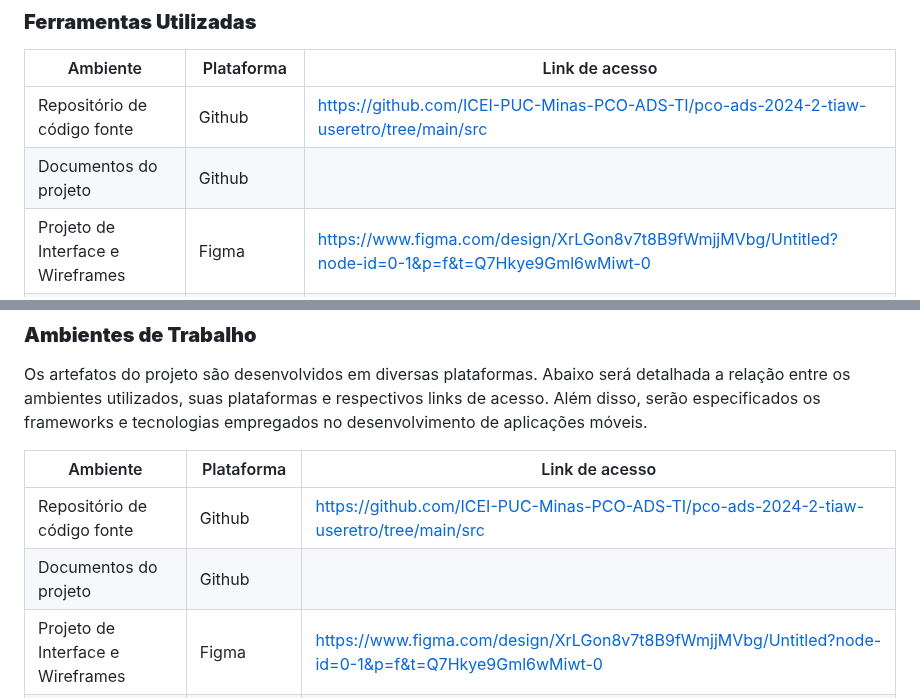
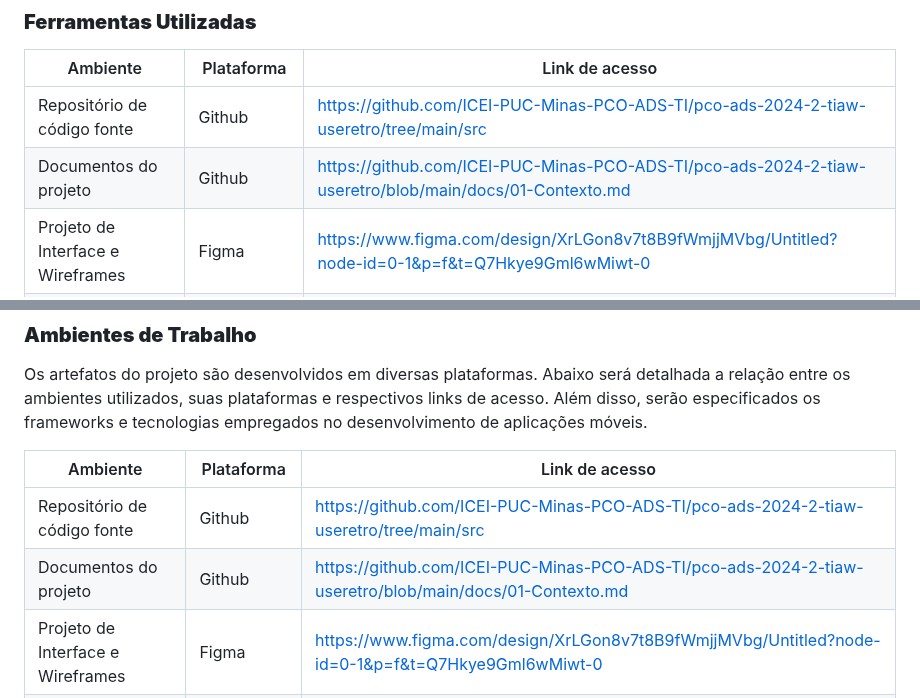
Before and after one commit to ICEI-PUC-Minas-PCO-ADS-TI/pco-ads-2024-2-tiaw-useretro, a Markdown page: docs/04-Metodologia.md, 2 parts joined by grey strips. Drawn GitHub-style.

```diff
--- a/docs/04-Metodologia.md
+++ b/docs/04-Metodologia.md
@@ -34,7 +34,7 @@ Identificar e atender pessoas interessadas em moda retrô, fãs de esportes, cin
 | Ambiente  | Plataforma | Link de acesso|
 |-----------|------------|---------------|
 | Repositório de código fonte | Github |  https://github.com/ICEI-PUC-Minas-PCO-ADS-TI/pco-ads-2024-2-tiaw-useretro/tree/main/src |
-| Documentos do projeto | Github |   |
+| Documentos do projeto | Github |  https://github.com/ICEI-PUC-Minas-PCO-ADS-TI/pco-ads-2024-2-tiaw-useretro/blob/main/docs/01-Contexto.md |
 | Projeto de Interface e  Wireframes | Figma |  https://www.figma.com/design/XrLGon8v7t8B9fWmjjMVbg/Untitled?node-id=0-1&p=f&t=Q7Hkye9Gml6wMiwt-0 |
 | Gerenciamento do Projeto | Github Projects |  https://github.com/orgs/ICEI-PUC-Minas-PCO-ADS-TI/projects/29 |
 | IDE | Visual Studio Code | https://code.visualstudio.com/download |
@@ -79,7 +79,7 @@ Os artefatos do projeto são desenvolvidos em diversas plataformas. Abaixo será
 | Ambiente    | Plataforma  | Link de acesso |
 |-------------|-------------|----------------|
 | Repositório de código fonte | Github | https://github.com/ICEI-PUC-Minas-PCO-ADS-TI/pco-ads-2024-2-tiaw-useretro/tree/main/src |
-| Documentos do projeto | Github |  |
+| Documentos do projeto | Github |  https://github.com/ICEI-PUC-Minas-PCO-ADS-TI/pco-ads-2024-2-tiaw-useretro/blob/main/docs/01-Contexto.md  |
 | Projeto de Interface e  Wireframes | Figma |  https://www.figma.com/design/XrLGon8v7t8B9fWmjjMVbg/Untitled?node-id=0-1&p=f&t=Q7Hkye9Gml6wMiwt-0 |
 | Gerenciamento do Projeto | Github Projects | https://github.com/orgs/ICEI-PUC-Minas-PCO-ADS-TI/projects/29  |
 | Design do projeto | Miro | https://miro.com/app/board/uXjVKoqwSiA=/ |
```
